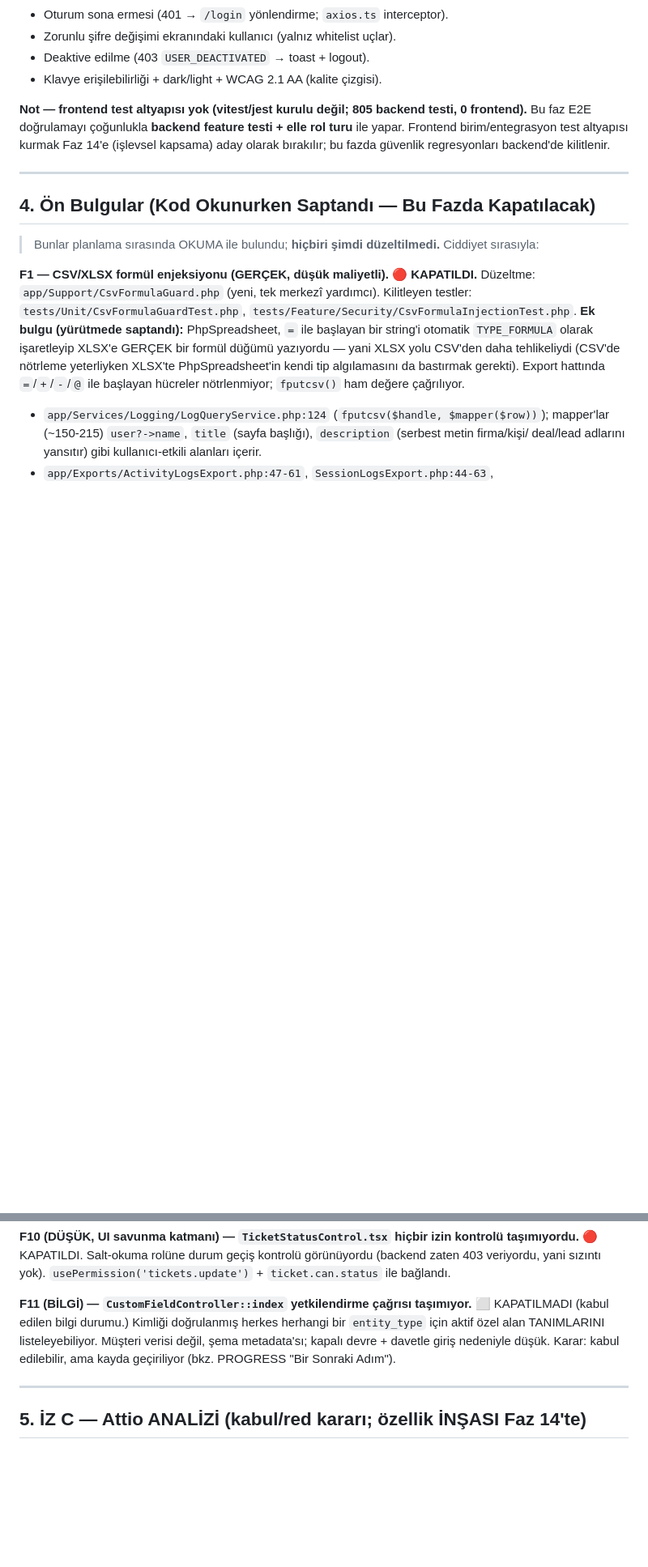
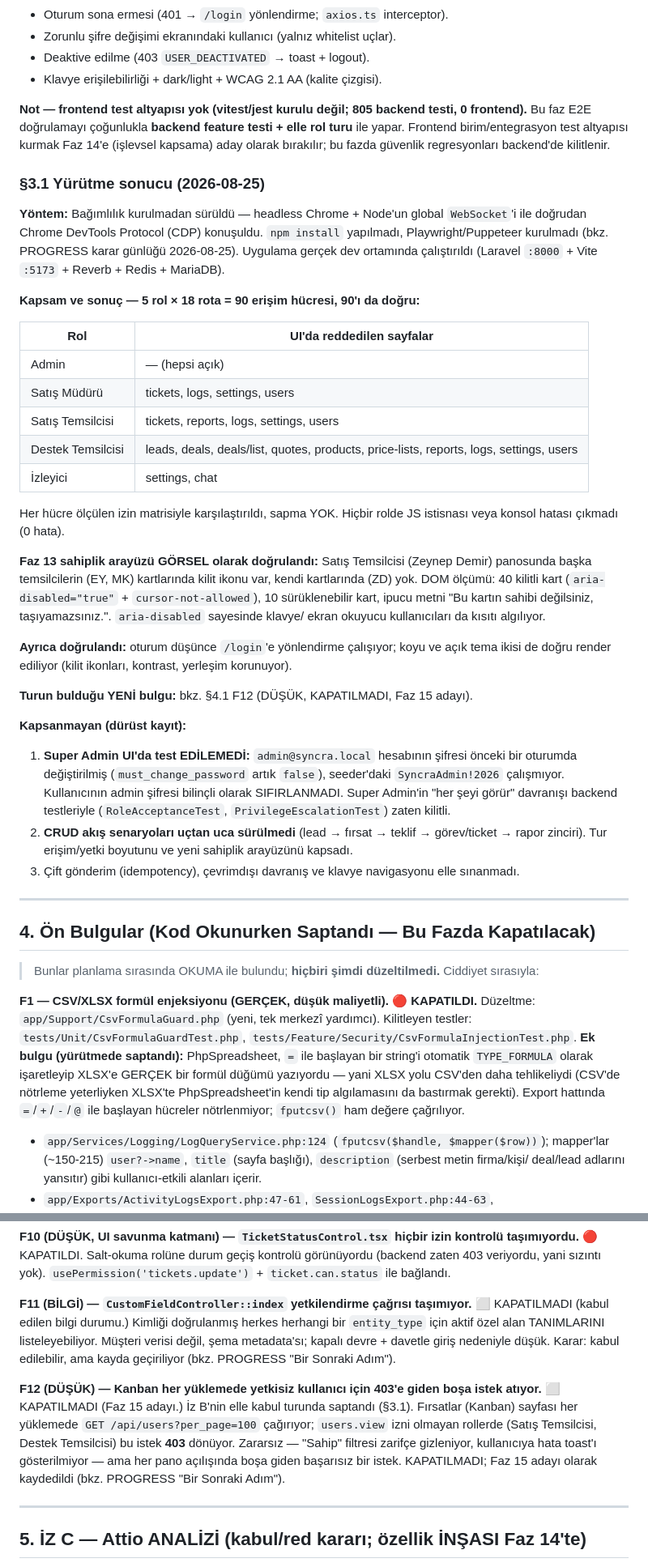
Before and after one commit to ayberkaarda/SIGMA-CRM, a Markdown page: docs/PHASE-AUDIT.md, 2 parts joined by grey strips. Shown at 81% size. GitHub-like rendering; blank space fills up the shorter version.

```diff
--- a/docs/PHASE-AUDIT.md
+++ b/docs/PHASE-AUDIT.md
@@ -249,6 +249,47 @@ Bu faz E2E doğrulamayı çoğunlukla **backend feature testi + elle rol turu**
 Frontend birim/entegrasyon test altyapısı kurmak Faz 14'e (işlevsel kapsama) aday olarak
 bırakılır; bu fazda güvenlik regresyonları backend'de kilitlenir.
 
+### §3.1 Yürütme sonucu (2026-08-25)
+
+**Yöntem:** Bağımlılık kurulmadan sürüldü — headless Chrome + Node'un global `WebSocket`'i ile
+doğrudan Chrome DevTools Protocol (CDP) konuşuldu. `npm install` yapılmadı, Playwright/Puppeteer
+kurulmadı (bkz. PROGRESS karar günlüğü 2026-08-25). Uygulama gerçek dev ortamında çalıştırıldı
+(Laravel `:8000` + Vite `:5173` + Reverb + Redis + MariaDB).
+
+**Kapsam ve sonuç — 5 rol × 18 rota = 90 erişim hücresi, 90'ı da doğru:**
+
+| Rol | UI'da reddedilen sayfalar |
+|---|---|
+| Admin | — (hepsi açık) |
+| Satış Müdürü | tickets, logs, settings, users |
+| Satış Temsilcisi | tickets, reports, logs, settings, users |
+| Destek Temsilcisi | leads, deals, deals/list, quotes, products, price-lists, reports, logs, settings, users |
+| İzleyici | settings, chat |
+
+Her hücre ölçülen izin matrisiyle karşılaştırıldı, sapma YOK. Hiçbir rolde JS istisnası veya
+konsol hatası çıkmadı (0 hata).
+
+**Faz 13 sahiplik arayüzü GÖRSEL olarak doğrulandı:** Satış Temsilcisi (Zeynep Demir) panosunda
+başka temsilcilerin (EY, MK) kartlarında kilit ikonu var, kendi kartlarında (ZD) yok. DOM
+ölçümü: 40 kilitli kart (`aria-disabled="true"` + `cursor-not-allowed`), 10 sürüklenebilir kart,
+ipucu metni "Bu kartın sahibi değilsiniz, taşıyamazsınız.". `aria-disabled` sayesinde klavye/
+ekran okuyucu kullanıcıları da kısıtı algılıyor.
+
+**Ayrıca doğrulandı:** oturum düşünce `/login`'e yönlendirme çalışıyor; koyu ve açık tema ikisi
+de doğru render ediliyor (kilit ikonları, kontrast, yerleşim korunuyor).
+
+**Turun bulduğu YENİ bulgu:** bkz. §4.1 F12 (DÜŞÜK, KAPATILMADI, Faz 15 adayı).
+
+**Kapsanmayan (dürüst kayıt):**
+1. **Super Admin UI'da test EDİLEMEDİ:** `admin@syncra.local` hesabının şifresi önceki bir
+   oturumda değiştirilmiş (`must_change_password` artık `false`), seeder'daki
+   `SyncraAdmin!2026` çalışmıyor. Kullanıcının admin şifresi bilinçli olarak SIFIRLANMADI.
+   Super Admin'in "her şeyi görür" davranışı backend testleriyle (`RoleAcceptanceTest`,
+   `PrivilegeEscalationTest`) zaten kilitli.
+2. **CRUD akış senaryoları uçtan uca sürülmedi** (lead → fırsat → teklif → görev/ticket → rapor
+   zinciri). Tur erişim/yetki boyutunu ve yeni sahiplik arayüzünü kapsadı.
+3. Çift gönderim (idempotency), çevrimdışı davranış ve klavye navigasyonu elle sınanmadı.
+
 ---
 
 ## 4. Ön Bulgular (Kod Okunurken Saptandı — Bu Fazda Kapatılacak)
@@ -383,6 +424,13 @@ Kimliği doğrulanmış herkes herhangi bir `entity_type` için aktif özel alan
 listeleyebiliyor. Müşteri verisi değil, şema metadata'sı; kapalı devre + davetle giriş nedeniyle
 düşük. Karar: kabul edilebilir, ama kayda geçiriliyor (bkz. PROGRESS "Bir Sonraki Adım").
 
+**F12 (DÜŞÜK) — Kanban her yüklemede yetkisiz kullanıcı için 403'e giden boşa istek atıyor.** ⬜ KAPATILMADI (Faz 15 adayı.)
+İz B'nin elle kabul turunda saptandı (§3.1). Fırsatlar (Kanban) sayfası her yüklemede
+`GET /api/users?per_page=100` çağırıyor; `users.view` izni olmayan rollerde (Satış Temsilcisi,
+Destek Temsilcisi) bu istek **403** dönüyor. Zararsız — "Sahip" filtresi zarifçe gizleniyor,
+kullanıcıya hata toast'ı gösterilmiyor — ama her pano açılışında boşa giden başarısız bir istek.
+KAPATILMADI; Faz 15 adayı olarak kaydedildi (bkz. PROGRESS "Bir Sonraki Adım").
+
 ---
 
 ## 5. İZ C — Attio ANALİZİ (kabul/red kararı; özellik İNŞASI Faz 14'te)
```
Also changed, not shown: other parts of docs/PHASE-AUDIT.md (+6 -9 lines), docs/PROGRESS.md (+6 -4 lines).
